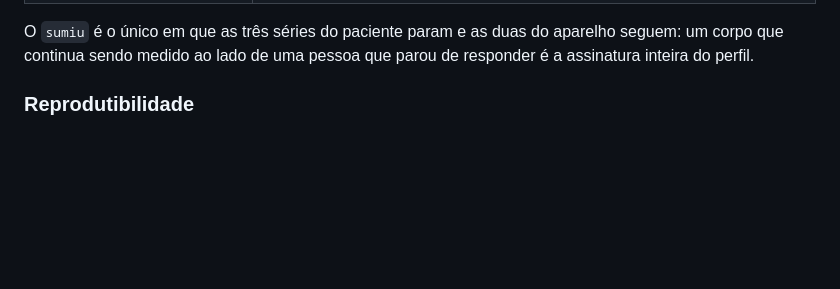
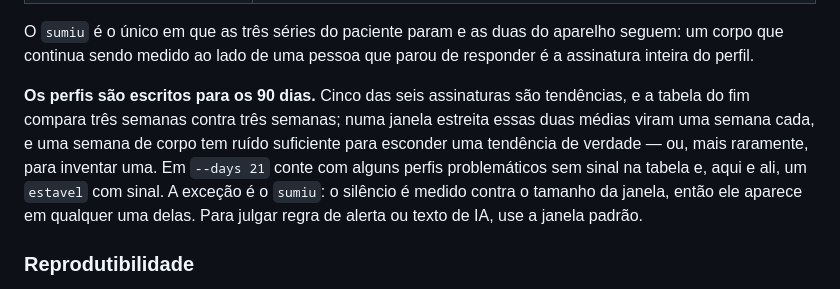
Before and after one commit to MiguelSouza/fit-app, a Markdown page: scripts/README.md, the part around the change. Rendered like a GitHub page; blank space fills up the shorter version.

Commit message:
docs(scripts): say which window the six profiles are written for
Five of the six signatures are trends, and the table at the end of a run
reads them off two three-week means. On `--days 21` those means are a
week each, which is not enough body to separate a trend from noise:
some problematic profiles come out with no signal and, more rarely, a
stable patient comes out with one. The silence of `sumiu` is the
exception, since it is measured against the width of the window.

Worth saying in the README rather than discovering it in a demo: the
90-day default is the window the profiles were tuned for, and the one
to use when judging an alert rule or what the AI writes about a chart.

Co-Authored-By: Claude Opus 5 <noreply@anthropic.com>

```diff
--- a/scripts/README.md
+++ b/scripts/README.md
@@ -63,6 +63,16 @@ precisa de atenção é uma fila que ninguém tem o que triar.
 O `sumiu` é o único em que as três séries do paciente param e as duas do
 aparelho seguem: um corpo que continua sendo medido ao lado de uma pessoa que
 parou de responder é a assinatura inteira do perfil.
+
+**Os perfis são escritos para os 90 dias.** Cinco das seis assinaturas são
+tendências, e a tabela do fim compara três semanas contra três semanas; numa
+janela estreita essas duas médias viram uma semana cada, e uma semana de corpo
+tem ruído suficiente para esconder uma tendência de verdade — ou, mais
+raramente, para inventar uma. Em `--days 21` conte com alguns perfis
+problemáticos sem sinal na tabela e, aqui e ali, um `estavel` com sinal. A
+exceção é o `sumiu`: o silêncio é medido contra o tamanho da janela, então ele
+aparece em qualquer uma delas. Para julgar regra de alerta ou texto de IA, use
+a janela padrão.
 
 ### Reprodutibilidade
 
```
